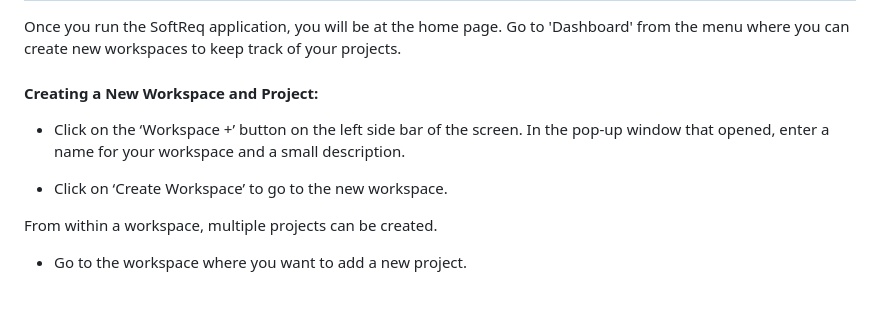
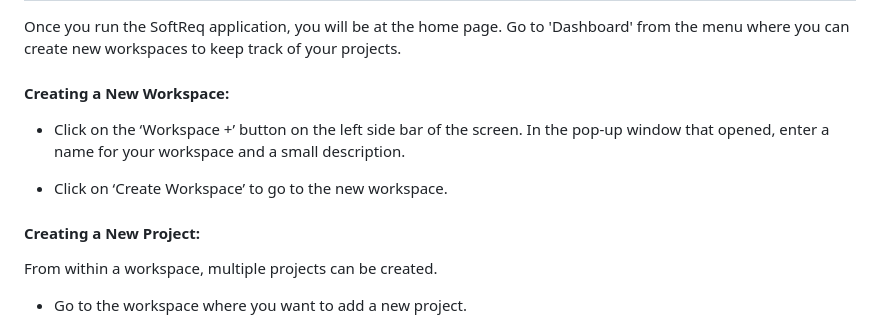
Before and after one commit to muhidabid/SoftReq, a Markdown page: README.md, the part around the change. GitHub-like rendering; blank space fills up the shorter version.

```diff
--- a/README.md
+++ b/README.md
@@ -52,11 +52,13 @@ Open a new tab on your local browser and go to http://localhost:4200/home-page
 ## Navigating the Application
 Once you run the SoftReq application, you will be at the home page. Go to 'Dashboard' from the menu where you can create new workspaces to keep track of your projects.
 
-#### Creating a New Workspace and Project:
+#### Creating a New Workspace:
 
 - Click on the ‘Workspace +’ button on the left side bar of the screen. In the pop-up window that opened, enter a name for your workspace and a small description.
 
 - Click on ‘Create Workspace’ to go to the new workspace.
+
+#### Creating a New Project:
 
 From within a workspace, multiple projects can be created.
 
```
